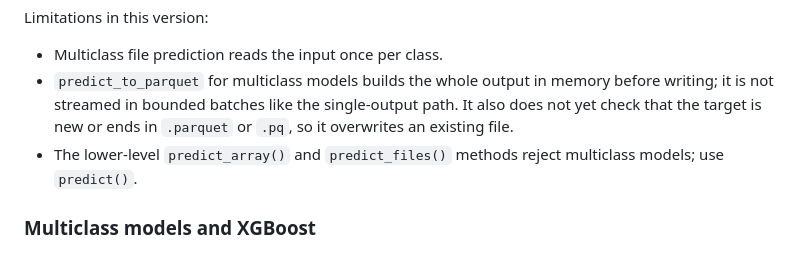
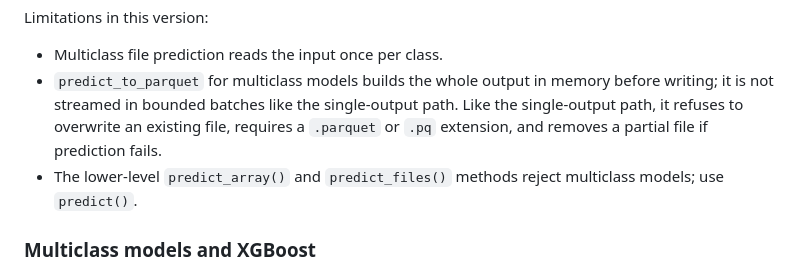
Before and after one commit to mdai001/FerrisBoost, a Markdown page: documents/howto.md, the part around the change. GitHub-like rendering.

Commit message:
Docs: multiclass predict_to_parquet now follows the single-output output rules
Co-Authored-By: Claude Opus 5.5 <noreply@anthropic.com>

```diff
--- a/documents/howto.md
+++ b/documents/howto.md
@@ -570,8 +570,9 @@ Limitations in this version:
 - Multiclass file prediction reads the input once per class.
 - `predict_to_parquet` for multiclass models builds the whole output in memory
   before writing; it is not streamed in bounded batches like the single-output
-  path. It also does not yet check that the target is new or ends in `.parquet`
-  or `.pq`, so it overwrites an existing file.
+  path. Like the single-output path, it refuses to overwrite an existing file,
+  requires a `.parquet` or `.pq` extension, and removes a partial file if
+  prediction fails.
 - The lower-level `predict_array()` and `predict_files()` methods reject
   multiclass models; use `predict()`.
 
```
